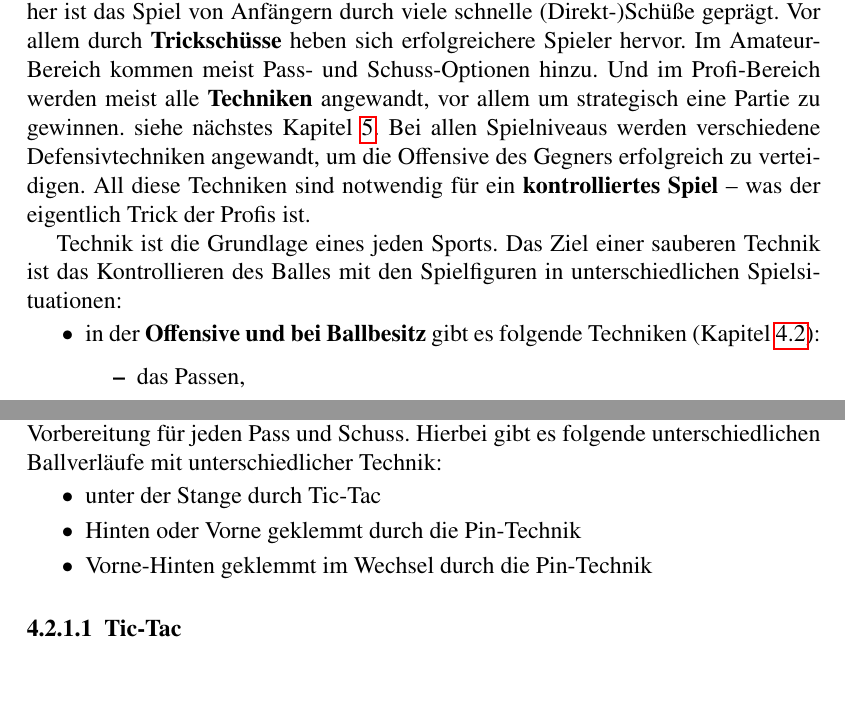
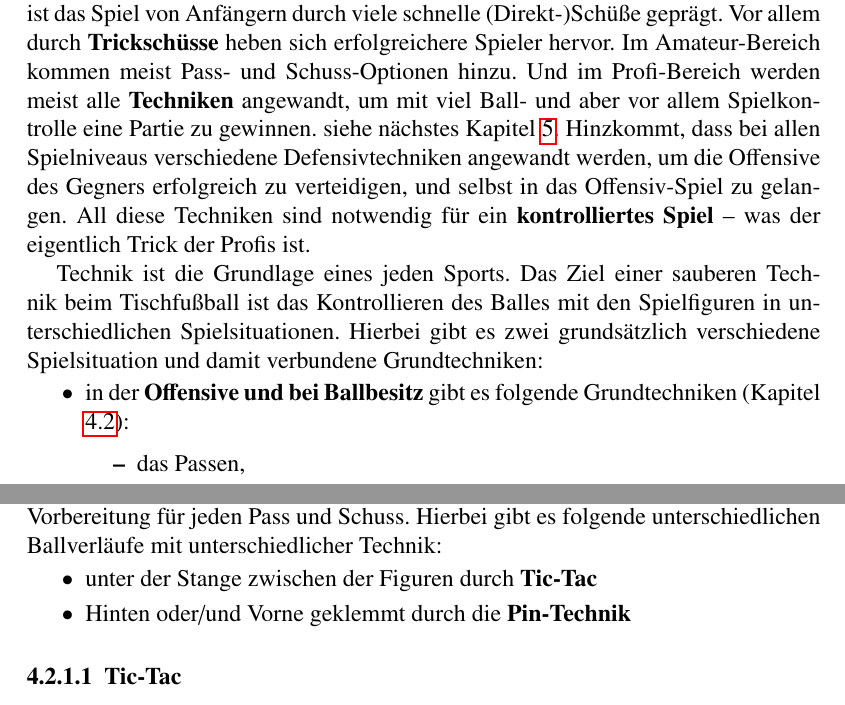
Before and after one commit to jandefoos/grundlagen, a LaTeX book (main.tex, which reads chap/technik.tex): two parts of pages 22 and 26 of 65, joined at a grey line, cut so that both start at the same text. Compiled offline with pdfLaTeX.

Commit message:
Ueberarbeitung Technik

```diff
--- a/chap/technik.tex
+++ b/chap/technik.tex
@@ -4,14 +4,15 @@
 Beim Tischfussball ist das Toreschiessen das wichtigste um zu Gewinnen und daher ist das Spiel von Anfängern durch viele schnelle (Direkt-)Schüße geprägt.
 Vor allem durch \textbf{Trickschüsse} heben sich erfolgreichere Spieler hervor.
 Im Amateur-Bereich kommen meist Pass- und Schuss-Optionen hinzu.
-Und im Profi-Bereich werden meist alle \textbf{Techniken} angewandt, vor allem um strategisch eine Partie zu gewinnen. siehe nächstes Kapitel~\ref{taktik}.
-Bei allen Spielniveaus werden verschiedene Defensivtechniken angewandt, um die Offensive des Gegners erfolgreich zu verteidigen.
+Und im Profi-Bereich werden meist alle \textbf{Techniken} angewandt, um mit viel Ball- und aber vor allem Spielkontrolle eine Partie zu gewinnen. siehe nächstes Kapitel~\ref{taktik}.
+Hinzkommt, dass bei allen Spielniveaus verschiedene Defensivtechniken angewandt werden, um die Offensive des Gegners erfolgreich zu verteidigen, und selbst in das Offensiv-Spiel zu gelangen.
 All diese Techniken sind notwendig für ein \textbf{kontrolliertes Spiel} -- was der eigentlich Trick der Profis ist.
 
 Technik ist die Grundlage eines jeden Sports.
-Das Ziel einer sauberen Technik ist das Kontrollieren des Balles mit den Spielfiguren in unterschiedlichen Spielsituationen:
+Das Ziel einer sauberen Technik beim Tischfußball ist das Kontrollieren des Balles mit den Spielfiguren in unterschiedlichen Spielsituationen.
+Hierbei gibt es zwei grundsätzlich verschiedene Spielsituation und damit verbundene Grundtechniken:
 \begin{itemize}
-    \item in der \textbf{Offensive und bei Ballbesitz} gibt es folgende Techniken (Kapitel \ref{technik:offensive}):
+    \item in der \textbf{Offensive und bei Ballbesitz} gibt es folgende Grundtechniken (Kapitel \ref{technik:offensive}):
         \begin{itemize}
             \item das Passen,
             \item das Annehmen und
@@ -133,9 +135,8 @@ Bei der Ballführung auf einer Stange wird der Ball entlang der Stange von Puppe
 Die Ballführung ist die Grundlage und Vorbereitung für jeden Pass und Schuss.
 Hierbei gibt es folgende unterschiedlichen Ballverläufe mit unterschiedlicher Technik:
 \begin{itemize}
-    \item unter der Stange durch Tic-Tac
-    \item Hinten oder Vorne geklemmt durch die Pin-Technik
-    \item Vorne-Hinten geklemmt im Wechsel durch die Pin-Technik
+    \item unter der Stange zwischen der Figuren durch \textbf{Tic-Tac}
+    \item Hinten oder/und Vorne geklemmt durch die \textbf{Pin-Technik}
 \end{itemize}
 
 \subsubsection{Tic-Tac}
```
Also changed, not shown: chap/technik.tex (23 more changed lines).
